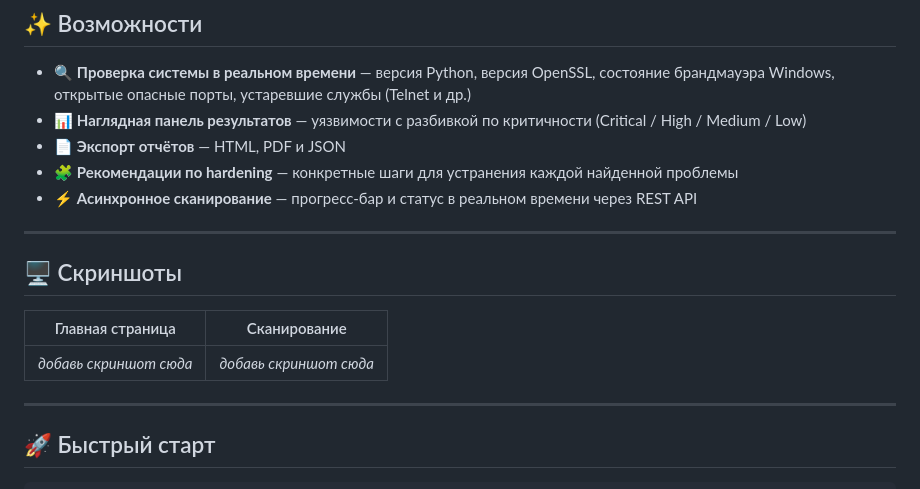
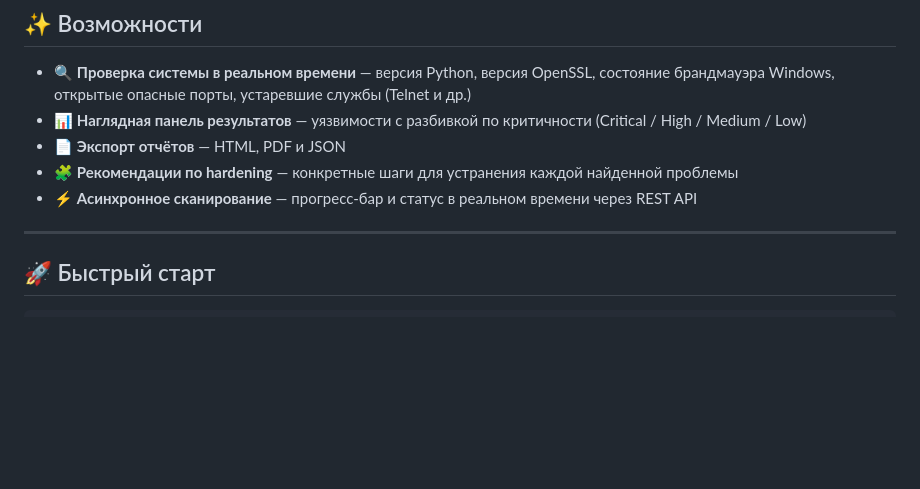
Before and after one commit to pavelon174-prog/security-scanner-web, a Markdown page: README.md, the part around the change. GitHub-like rendering; blank space fills up the shorter version.

```diff
--- a/README.md
+++ b/README.md
@@ -14,13 +14,6 @@
 - 🧩 **Рекомендации по hardening** — конкретные шаги для устранения каждой найденной проблемы
 - ⚡ **Асинхронное сканирование** — прогресс-бар и статус в реальном времени через REST API
 
----
-
-## 🖥️ Скриншоты
-
-| Главная страница | Сканирование |
-|---|---|
-| _добавь скриншот сюда_ | _добавь скриншот сюда_ |
 
 ---
 
```
